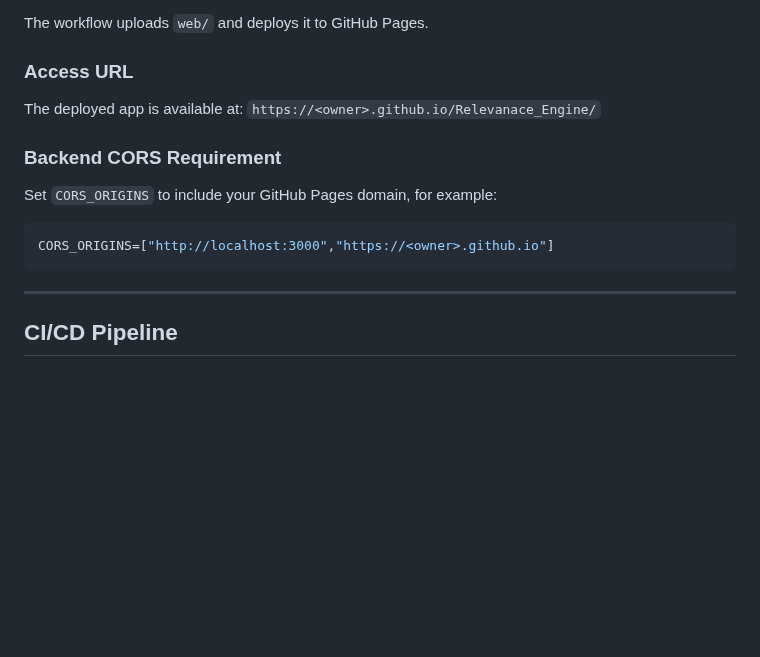
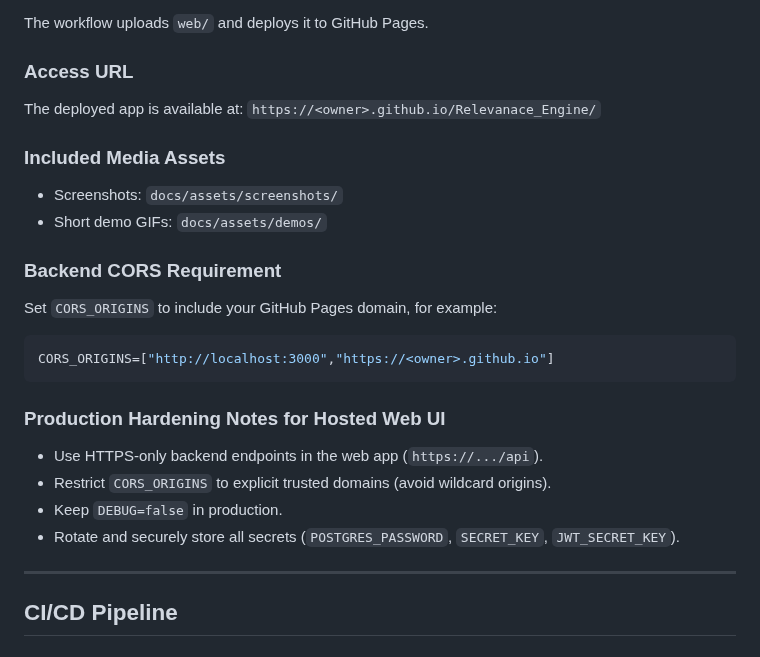
Before and after one commit to DARREN-2000/Consentinel, a Markdown page: docs/DEPLOYMENT.md, the part around the change. Drawn GitHub-style; blank space fills up the shorter version.

````diff
--- a/docs/DEPLOYMENT.md
+++ b/docs/DEPLOYMENT.md
@@ -281,6 +281,11 @@ The workflow uploads `web/` and deploys it to GitHub Pages.
 The deployed app is available at:
 `https://<owner>.github.io/Relevanace_Engine/`
 
+### Included Media Assets
+
+- Screenshots: `docs/assets/screenshots/`
+- Short demo GIFs: `docs/assets/demos/`
+
 ### Backend CORS Requirement
 
 Set `CORS_ORIGINS` to include your GitHub Pages domain, for example:
@@ -288,6 +293,13 @@ Set `CORS_ORIGINS` to include your GitHub Pages domain, for example:
 ```env
 CORS_ORIGINS=["http://localhost:3000","https://<owner>.github.io"]
 ```
+
+### Production Hardening Notes for Hosted Web UI
+
+- Use HTTPS-only backend endpoints in the web app (`https://.../api`).
+- Restrict `CORS_ORIGINS` to explicit trusted domains (avoid wildcard origins).
+- Keep `DEBUG=false` in production.
+- Rotate and securely store all secrets (`POSTGRES_PASSWORD`, `SECRET_KEY`, `JWT_SECRET_KEY`).
 
 ---
 
````
Also changed, not shown: README.md (+60 -7 lines), docs/assets/demos/webapp-end-to-end-demo.gif (added), docs/assets/demos/webapp-responsive-demo.gif (added), docs/assets/screenshots/webapp-flow-result.png (added), docs/assets/screenshots/webapp-mobile.png (added), docs/assets/screenshots/webapp-overview.png (added), 5 other files.
